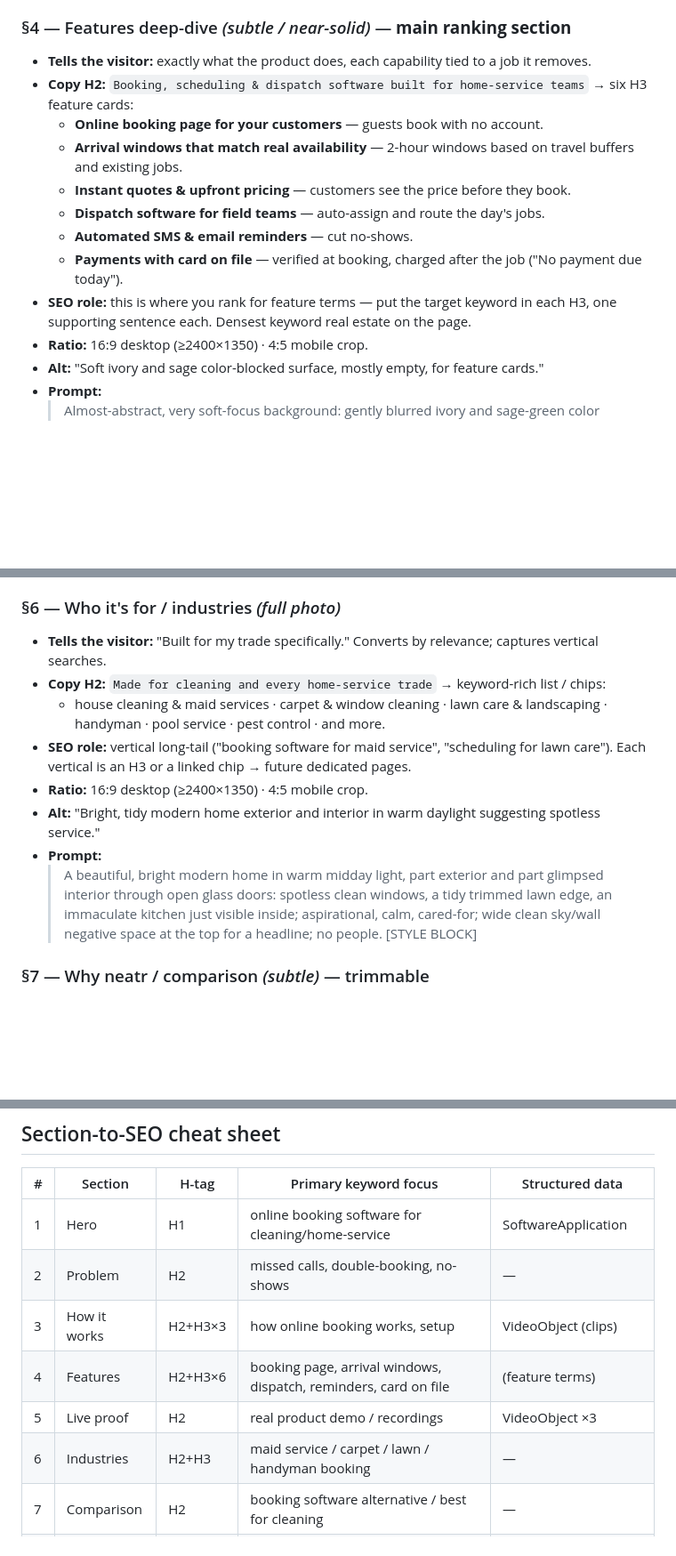
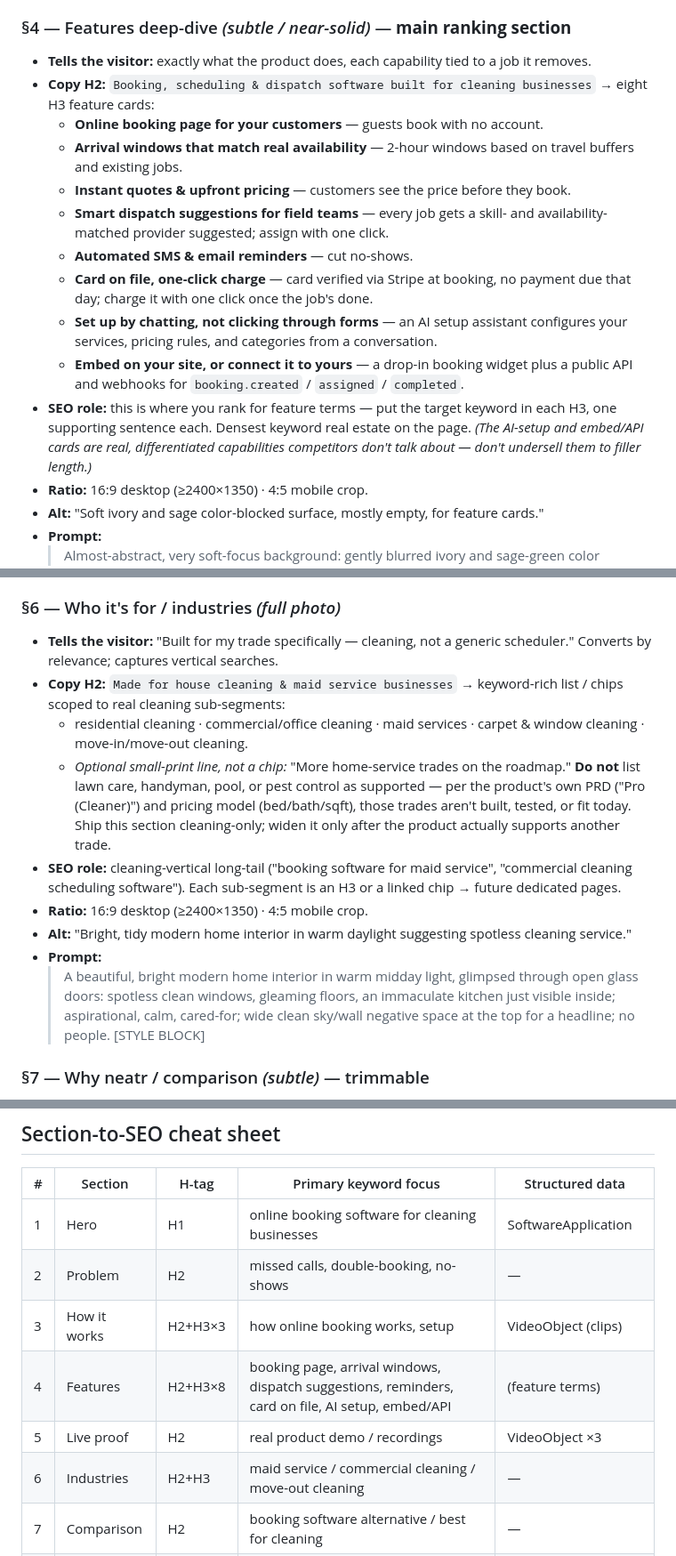
Before and after one commit to gerzon-everneat/serviceos-landing, a Markdown page: LANDING-STORYLINE.md, 3 parts joined by grey strips. Shown at 89% size. GitHub-like rendering; blank space fills up the shorter version.

Commit message:
docs: reconcile storyline claims with the actual booking-fe product
Verified every storyline claim against booking-fe's real implementation:

- Narrowed ICP to cleaning-only (H1, tagline, §6 industries, cheat
  sheet). booking-fe's PRD ("Pro (Cleaner)"), pricing model
  (bed/bath/sqft), and seed data are cleaning-specific — no other
  vertical (lawn, pest, pool, handyman) is built or tested anywhere in
  the codebase, confirming what both adversarial reviews flagged as
  ICP overreach.
- Softened two oversold claims in §4: dispatch is skill/availability-
  matched *suggestions* with a manual one-click assign, not full
  auto-assignment; post-job charging is a one-click admin action, not
  automatic.
- Added two real, undersold differentiators as new §4 feature cards:
  the AI chat-based setup assistant and the booking widget/public
  API/webhooks layer — both implemented, neither previously mentioned.

Co-Authored-By: Claude Fable 5 <noreply@anthropic.com>

```diff
--- a/LANDING-STORYLINE.md
+++ b/LANDING-STORYLINE.md
@@ -80,14 +80,16 @@ No text, no logos, no watermarks, no clutter. Photorealistic. 16:9.
 
 ### §4 — Features deep-dive *(subtle / near-solid)* — **main ranking section**
 - **Tells the visitor:** exactly what the product does, each capability tied to a job it removes.
-- **Copy H2:** `Booking, scheduling & dispatch software built for home-service teams` → six H3 feature cards:
+- **Copy H2:** `Booking, scheduling & dispatch software built for cleaning businesses` → eight H3 feature cards:
   - **Online booking page for your customers** — guests book with no account.
   - **Arrival windows that match real availability** — 2-hour windows based on travel buffers and existing jobs.
   - **Instant quotes & upfront pricing** — customers see the price before they book.
-  - **Dispatch software for field teams** — auto-assign and route the day's jobs.
+  - **Smart dispatch suggestions for field teams** — every job gets a skill- and availability-matched provider suggested; assign with one click.
   - **Automated SMS & email reminders** — cut no-shows.
-  - **Payments with card on file** — verified at booking, charged after the job ("No payment due today").
-- **SEO role:** this is where you rank for feature terms — put the target keyword in each H3, one supporting sentence each. Densest keyword real estate on the page.
+  - **Card on file, one-click charge** — card verified via Stripe at booking, no payment due that day; charge it with one click once the job's done.
+  - **Set up by chatting, not clicking through forms** — an AI setup assistant configures your services, pricing rules, and categories from a conversation.
+  - **Embed on your site, or connect it to yours** — a drop-in booking widget plus a public API and webhooks for `booking.created` / `assigned` / `completed`.
+- **SEO role:** this is where you rank for feature terms — put the target keyword in each H3, one supporting sentence each. Densest keyword real estate on the page. *(The AI-setup and embed/API cards are real, differentiated capabilities competitors don't talk about — don't undersell them to filler length.)*
 - **Ratio:** 16:9 desktop (≥2400×1350) · 4:5 mobile crop.
 - **Alt:** "Soft ivory and sage color-blocked surface, mostly empty, for feature cards."
 - **Prompt:**
@@ -104,14 +106,15 @@ No text, no logos, no watermarks, no clutter. Photorealistic. 16:9.
   > A calm, dimly lit workspace at dusk; a single softly glowing monitor slightly out of focus casting warm light on a light-oak desk; moody but clean and premium; darker warm-neutral tones so bright video thumbnails pop against it; open negative space in the center; no readable UI, no people. [STYLE BLOCK] (allow a slightly darker, lower-key grade here)
 
 ### §6 — Who it's for / industries *(full photo)*
-- **Tells the visitor:** "Built for my trade specifically." Converts by relevance; captures vertical searches.
-- **Copy H2:** `Made for cleaning and every home-service trade` → keyword-rich list / chips:
-  - house cleaning & maid services · carpet & window cleaning · lawn care & landscaping · handyman · pool service · pest control · and more.
-- **SEO role:** vertical long-tail ("booking software for maid service", "scheduling for lawn care"). Each vertical is an H3 or a linked chip → future dedicated pages.
+- **Tells the visitor:** "Built for my trade specifically — cleaning, not a generic scheduler." Converts by relevance; captures vertical searches.
+- **Copy H2:** `Made for house cleaning & maid service businesses` → keyword-rich list / chips scoped to real cleaning sub-segments:
+  - residential cleaning · commercial/office cleaning · maid services · carpet & window cleaning · move-in/move-out cleaning.
+  - *Optional small-print line, not a chip:* "More home-service trades on the roadmap." **Do not** list lawn care, handyman, pool, or pest control as supported — per the product's own PRD ("Pro (Cleaner)") and pricing model (bed/bath/sqft), those trades aren't built, tested, or fit today. Ship this section cleaning-only; widen it only after the product actually supports another trade.
+- **SEO role:** cleaning-vertical long-tail ("booking software for maid service", "commercial cleaning scheduling software"). Each sub-segment is an H3 or a linked chip → future dedicated pages.
 - **Ratio:** 16:9 desktop (≥2400×1350) · 4:5 mobile crop.
-- **Alt:** "Bright, tidy modern home exterior and interior in warm daylight suggesting spotless service."
+- **Alt:** "Bright, tidy modern home interior in warm daylight suggesting spotless cleaning service."
 - **Prompt:**
-  > A beautiful, bright modern home in warm midday light, part exterior and part glimpsed interior through open glass doors: spotless clean windows, a tidy trimmed lawn edge, an immaculate kitchen just visible inside; aspirational, calm, cared-for; wide clean sky/wall negative space at the top for a headline; no people. [STYLE BLOCK]
+  > A beautiful, bright modern home interior in warm midday light, glimpsed through open glass doors: spotless clean windows, gleaming floors, an immaculate kitchen just visible inside; aspirational, calm, cared-for; wide clean sky/wall negative space at the top for a headline; no people. [STYLE BLOCK]
 
 ### §7 — Why neatr / comparison *(subtle)* — trimmable
 - **Tells the visitor:** "Why neatr beats spreadsheets, phone-and-text, or clunky legacy tools." Differentiation for buyers comparing options.
@@ -149,12 +152,12 @@ No text, no logos, no watermarks, no clutter. Photorealistic. 16:9.
 
 | # | Section | H-tag | Primary keyword focus | Structured data |
 |---|---------|-------|----------------------|-----------------|
-| 1 | Hero | H1 | online booking software for cleaning/home-service | SoftwareApplication |
+| 1 | Hero | H1 | online booking software for cleaning businesses | SoftwareApplication |
 | 2 | Problem | H2 | missed calls, double-booking, no-shows | — |
 | 3 | How it works | H2+H3×3 | how online booking works, setup | VideoObject (clips) |
-| 4 | Features | H2+H3×6 | booking page, arrival windows, dispatch, reminders, card on file | (feature terms) |
+| 4 | Features | H2+H3×8 | booking page, arrival windows, dispatch suggestions, reminders, card on file, AI setup, embed/API | (feature terms) |
 | 5 | Live proof | H2 | real product demo / recordings | VideoObject ×3 |
-| 6 | Industries | H2+H3 | maid service / carpet / lawn / handyman booking | — |
+| 6 | Industries | H2+H3 | maid service / commercial cleaning / move-out cleaning | — |
 | 7 | Comparison | H2 | booking software alternative / best for cleaning | — |
 | 8 | Pricing | H2 | booking software pricing / free trial / book a demo | Offer (no price=0) or omit |
 | 9 | FAQ + CTA | H2+H3 | long-tail questions (AEO) | Organization; FAQ text |
```
Also changed, not shown: other parts of LANDING-STORYLINE.md (+3 -3 lines).
